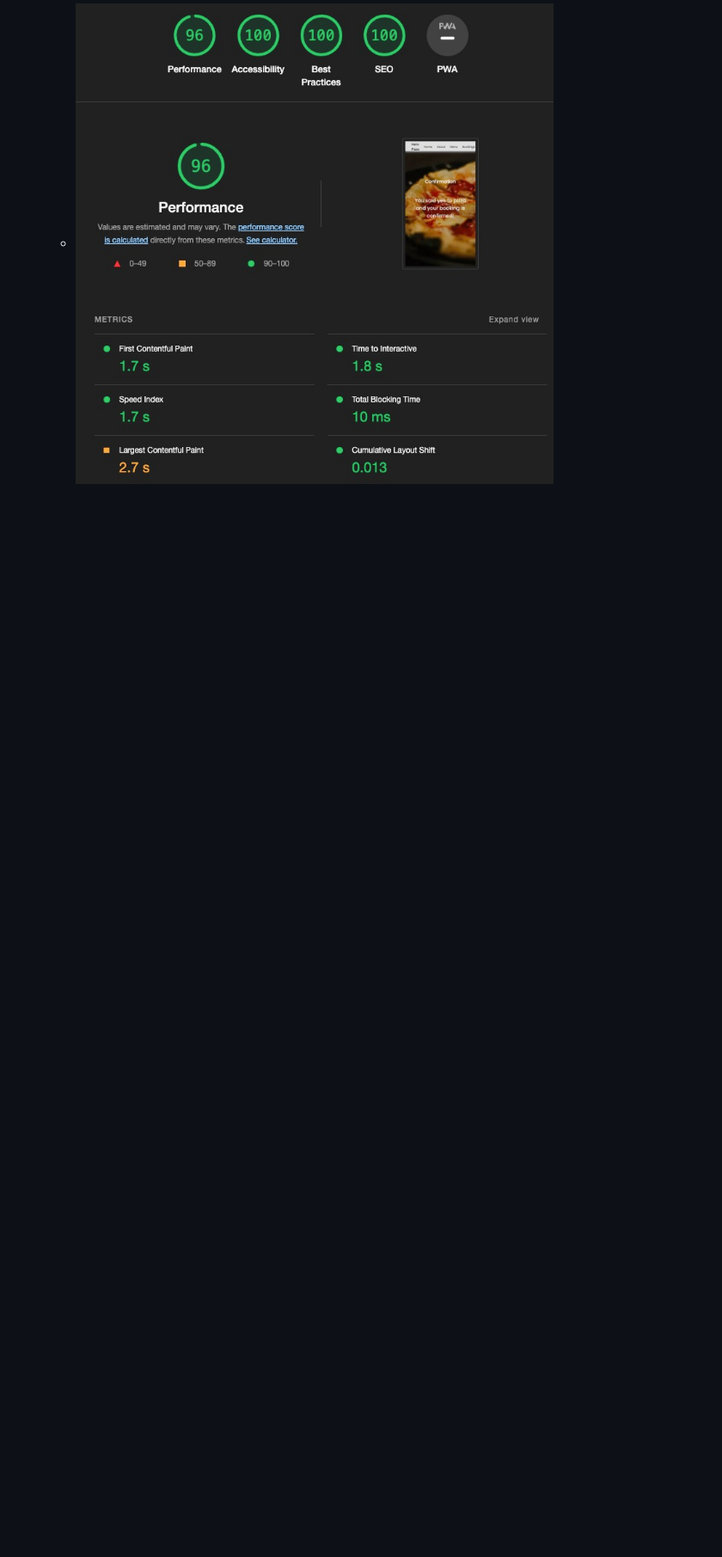
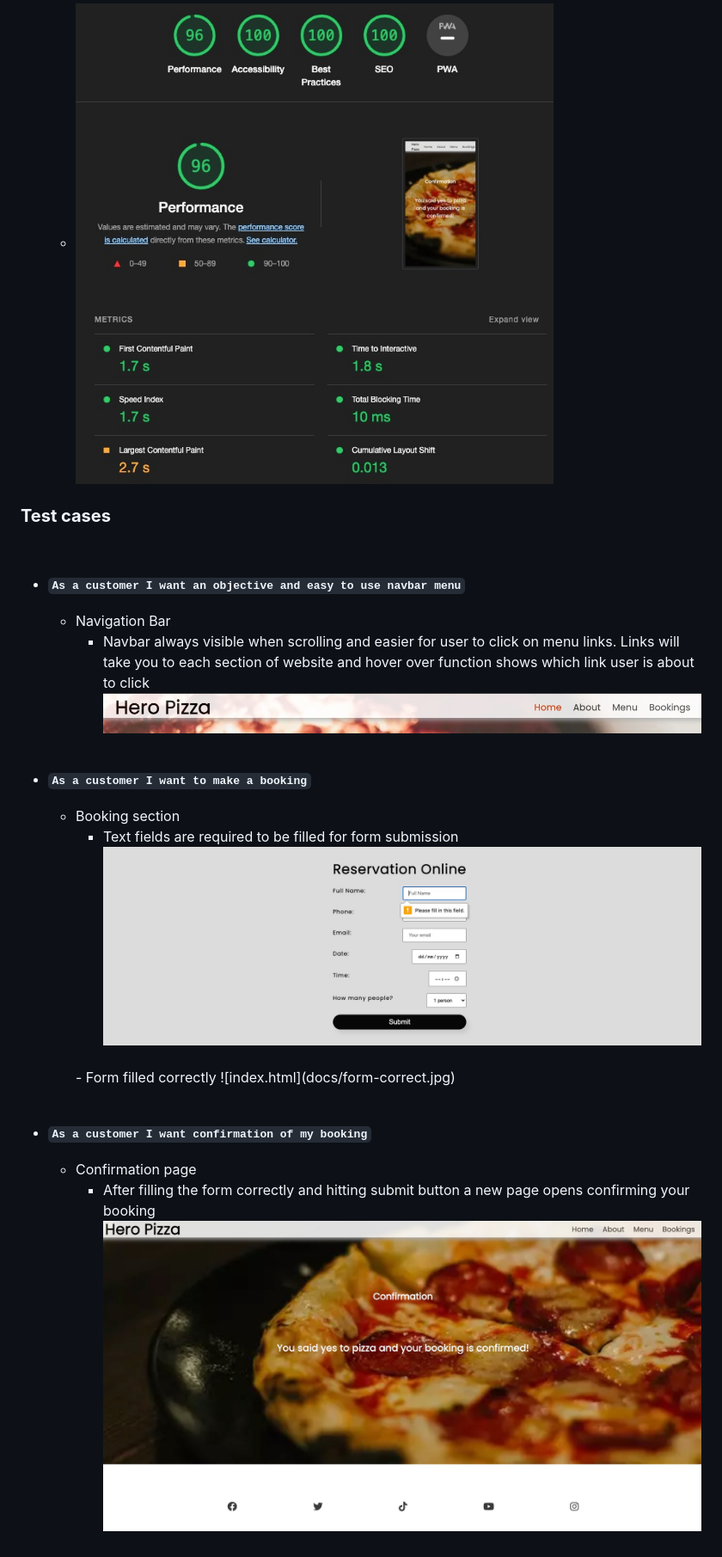
Before and after one commit to roddersnz21/project-1, a Markdown page: README.md, the part around the change. Shown: that part at 86% size. Rendered like a GitHub page; pictures changed too: docs/form-required.jpg (added), docs/navbar-user.jpg (added); blank space fills up the shorter version.

Commit message:
Add User stories testing

```diff
--- a/README.md
+++ b/README.md
@@ -117,3 +117,26 @@ Hero Pizza is a family owned Italian pizzeria based in Dublin 15 for over 20 yea
 - Lighthouse mobile
     - ![index.html mobile](docs/lighthouse-index-html-mobile.jpg)
     - ![confirmation.html mobile](docs/lighthouse-confirmation-mobile.jpg)
+
+### **Test cases**
+<br>
+
+  - **`As a customer I want an objective and easy to use navbar menu`**
+    - Navigation Bar
+        - Navbar always visible when scrolling and easier for user to click on menu links. Links will take you to each section of website and hover over function shows which link user is about to click
+        ![index.html](docs/navbar-user.jpg)
+        <br><br>
+
+  - **`As a customer I want to make a booking`**
+    - Booking section
+        - Text fields are required to be filled for form submission
+        ![index.html](docs/form-required.jpg)
+        <br>
+        - Form filled correctly
+        ![index.html](docs/form-correct.jpg)
+        <br><br>
+
+  - **`As a customer I want confirmation of my booking`**
+    - Confirmation page
+        - After filling the form correctly and hitting submit button a new page opens confirming your booking
+        ![confirmation.html](docs/confirmation-page.jpg)
```
Also changed, not shown: docs/form-correct.jpg (added).
